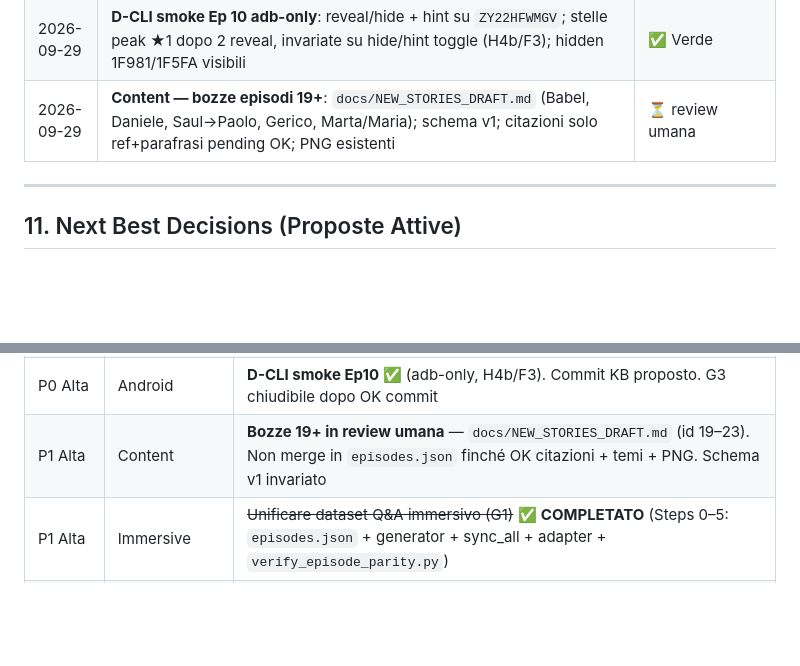
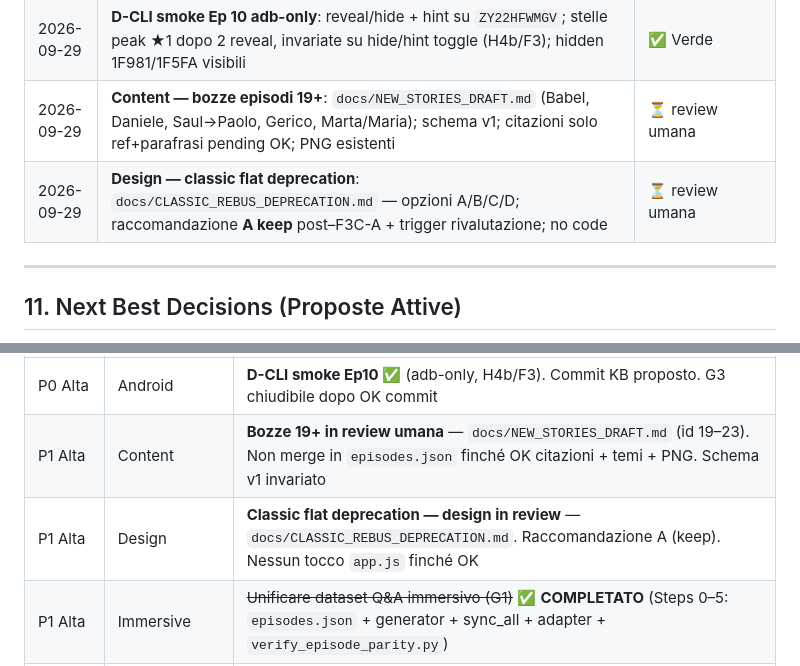
Before and after one commit to Pesach85/Jw_Quiz_Development, a Markdown page: .github/KB.md, 2 parts joined by grey strips. GitHub-like rendering; blank space fills up the shorter version.

Commit message:
docs(design): classic flat deprecation decision

```diff
--- a/.github/KB.md
+++ b/.github/KB.md
@@ -371,6 +371,7 @@ Esempi di chiavi PNG particolarmente espressive per storie bibliche:
 | 2026-09-29 | **D-CLI Fase 2-bis — fix kotlin + build + smoke**: constraints kotlin-stdlib-jdk7/8 → 1.8.22; `assembleDebug` OK → `app-debug.apk` (~147 MB); install `com.jwquiz.app` su Motorola edge 40 (`ZY22HFWMGV`); smoke parziale (UI+bundle; rebus Ep10–12 toggle stelle non automatizzato via adb/WebView) | ✅ build; smoke parziale |
 | 2026-09-29 | **D-CLI smoke Ep 10 adb-only**: reveal/hide + hint su `ZY22HFWMGV`; stelle peak ★1 dopo 2 reveal, invariate su hide/hint toggle (H4b/F3); hidden 1F981/1F5FA visibili | ✅ Verde |
 | 2026-09-29 | **Content — bozze episodi 19+**: `docs/NEW_STORIES_DRAFT.md` (Babel, Daniele, Saul→Paolo, Gerico, Marta/Maria); schema v1; citazioni solo ref+parafrasi pending OK; PNG esistenti | ⏳ review umana |
+| 2026-09-29 | **Design — classic flat deprecation**: `docs/CLASSIC_REBUS_DEPRECATION.md` — opzioni A/B/C/D; raccomandazione **A keep** post–F3C-A + trigger rivalutazione; no code | ⏳ review umana |
 ---
 
 ## 11. Next Best Decisions (Proposte Attive)
@@ -385,6 +386,7 @@ Aggiornare questa sezione ad ogni sessione di lavoro.
 | P0 Alta | Webapp | ~~Configurare `ADMIN_SECRET` nelle env var di Cloudflare Pages → Settings → Environment Variables per attivare il pannello admin statistiche~~ ✅ **COMPLETATO** (env Production + redeploy; smoke API 2026-09-29 verde) |
 | P0 Alta | Android | **D-CLI smoke Ep10 ✅** (adb-only, H4b/F3). Commit KB proposto. G3 chiudibile dopo OK commit |
 | P1 Alta | Content | **Bozze 19+ in review umana** — `docs/NEW_STORIES_DRAFT.md` (id 19–23). Non merge in `episodes.json` finché OK citazioni + temi + PNG. Schema v1 invariato |
+| P1 Alta | Design | **Classic flat deprecation — design in review** — `docs/CLASSIC_REBUS_DEPRECATION.md`. Raccomandazione A (keep). Nessun tocco `app.js` finché OK |
 | P1 Alta | Immersive | ~~Unificare dataset Q&A immersivo (G1)~~ ✅ **COMPLETATO** (Steps 0–5: `episodes.json` + generator + sync_all + adapter + `verify_episode_parity.py`) |
 | P1 Alta | Multilanguage | Rifinire QA linguistico delle storie 1-12 ora renderizzate nel runtime dinamico |
 | Alta | Web Immersive | ~~Landing 3D + theater Q&A episodi 1–18 (single HTML CDN)~~ ✅ **COMPLETATO** (`webapp/index.html`) |
```
Also changed, not shown: docs/CLASSIC_REBUS_DEPRECATION.md (added, +183 -0 lines).
